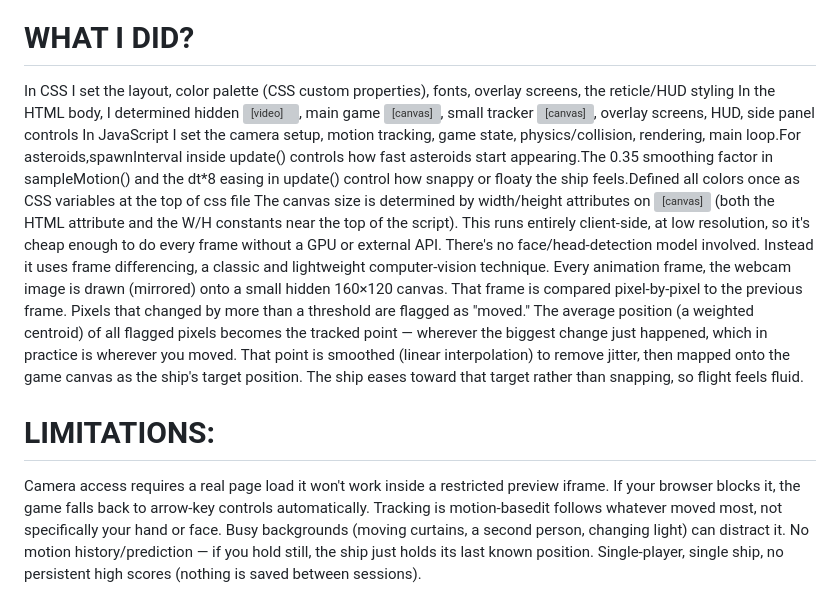
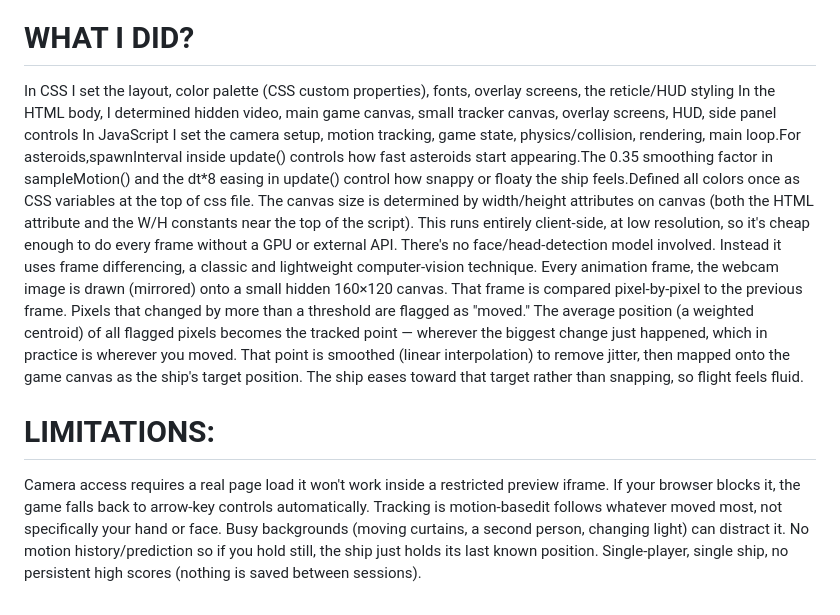
Before and after one commit to Aaminanad/Mission-Control, a Markdown page: README.md, the part around the change. GitHub-like rendering; grey boxes are pictures that could not be loaded.

```diff
--- a/README.md
+++ b/README.md
@@ -34,10 +34,9 @@ If the camera is denied, use arrow keys instead.
 # WHAT I DID?
 
 In CSS I set the layout, color palette (CSS custom properties), fonts, overlay screens, the reticle/HUD styling
-In the HTML body, I determined hidden <video>, main game <canvas>, small tracker <canvas>, overlay screens, HUD, side panel controls
-In JavaScript I set the camera setup, motion tracking, game state, physics/collision, rendering, main loop.For asteroids,spawnInterval inside update() controls
-how fast asteroids start appearing.The 0.35 smoothing factor in sampleMotion() and the dt*8 easing in update() control how snappy or floaty the ship feels.Defined all colors once as CSS variables at the top of css file
-The canvas size is determined by width/height attributes on <canvas id="game"> (both the HTML attribute and the W/H constants near the top of the script).
+In the HTML body, I determined hidden video, main game canvas, small tracker canvas, overlay screens, HUD, side panel controls
+In JavaScript I set the camera setup, motion tracking, game state, physics/collision, rendering, main loop.For asteroids,spawnInterval inside update() controls how fast asteroids start appearing.The 0.35 smoothing factor in sampleMotion() and the dt*8 easing in update() control how snappy or floaty the ship feels.Defined all colors once as CSS variables at the top of css file.
+The canvas size is determined by width/height attributes on canvas (both the HTML attribute and the W/H constants near the top of the script).
 This runs entirely client-side, at low resolution, so it's cheap enough to do every frame without a GPU or external API.
 There's no face/head-detection model involved. Instead it uses frame differencing, a classic and lightweight computer-vision technique.
 Every animation frame, the webcam image is drawn (mirrored) onto a small hidden 160×120 canvas.
@@ -51,5 +50,5 @@ That point is smoothed (linear interpolation) to remove jitter, then mapped onto
 Camera access requires a real page load  it won't work inside a restricted preview iframe.
 If your browser blocks it, the game falls back to arrow-key controls automatically.
 Tracking is motion-basedit follows whatever moved most, not specifically your hand or face. Busy backgrounds (moving curtains, a second person, changing light) can distract it.
-No motion history/prediction — if you hold still, the ship just holds its last known position.
+No motion history/prediction so if you hold still, the ship just holds its last known position.
 Single-player, single ship, no persistent high scores (nothing is saved between sessions).
```
